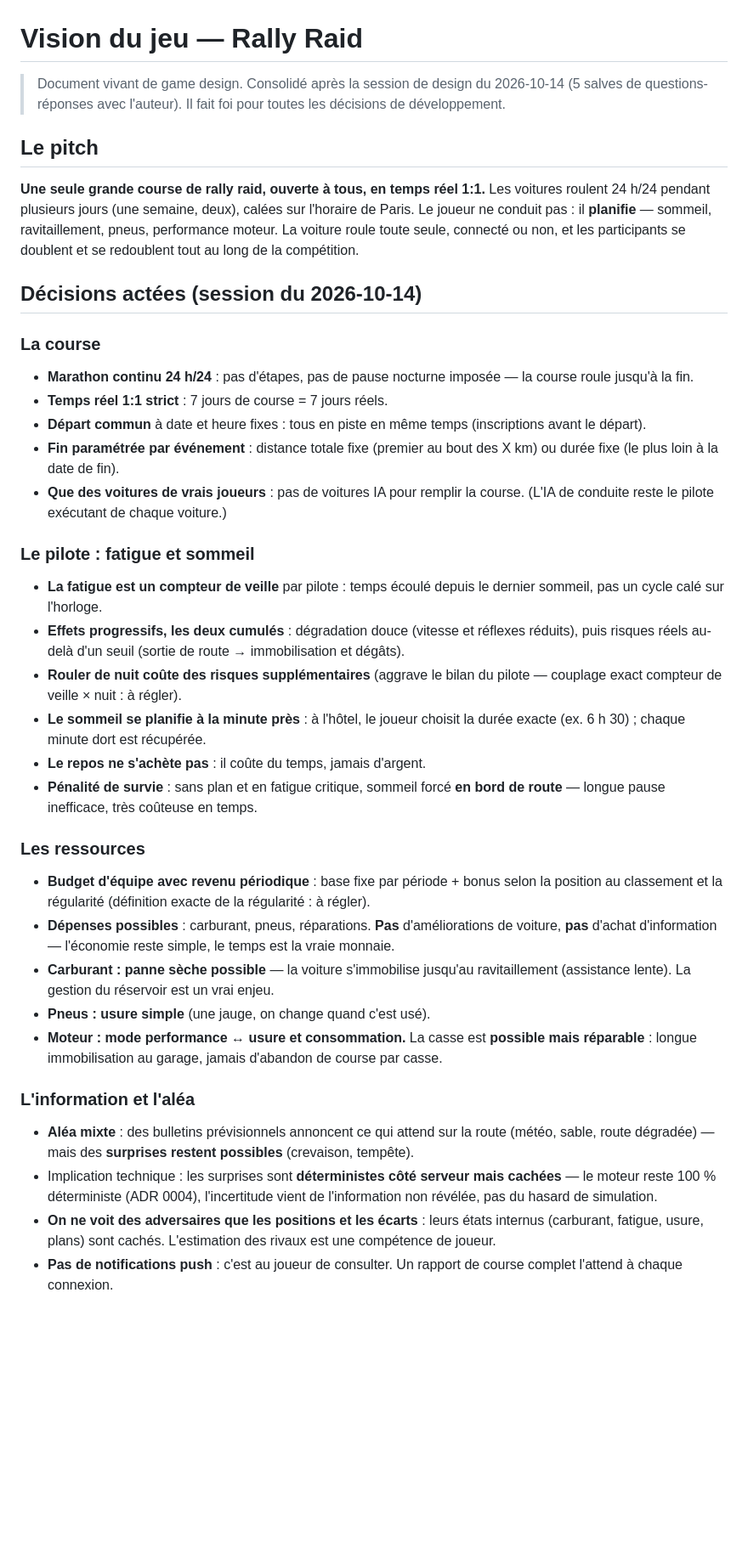
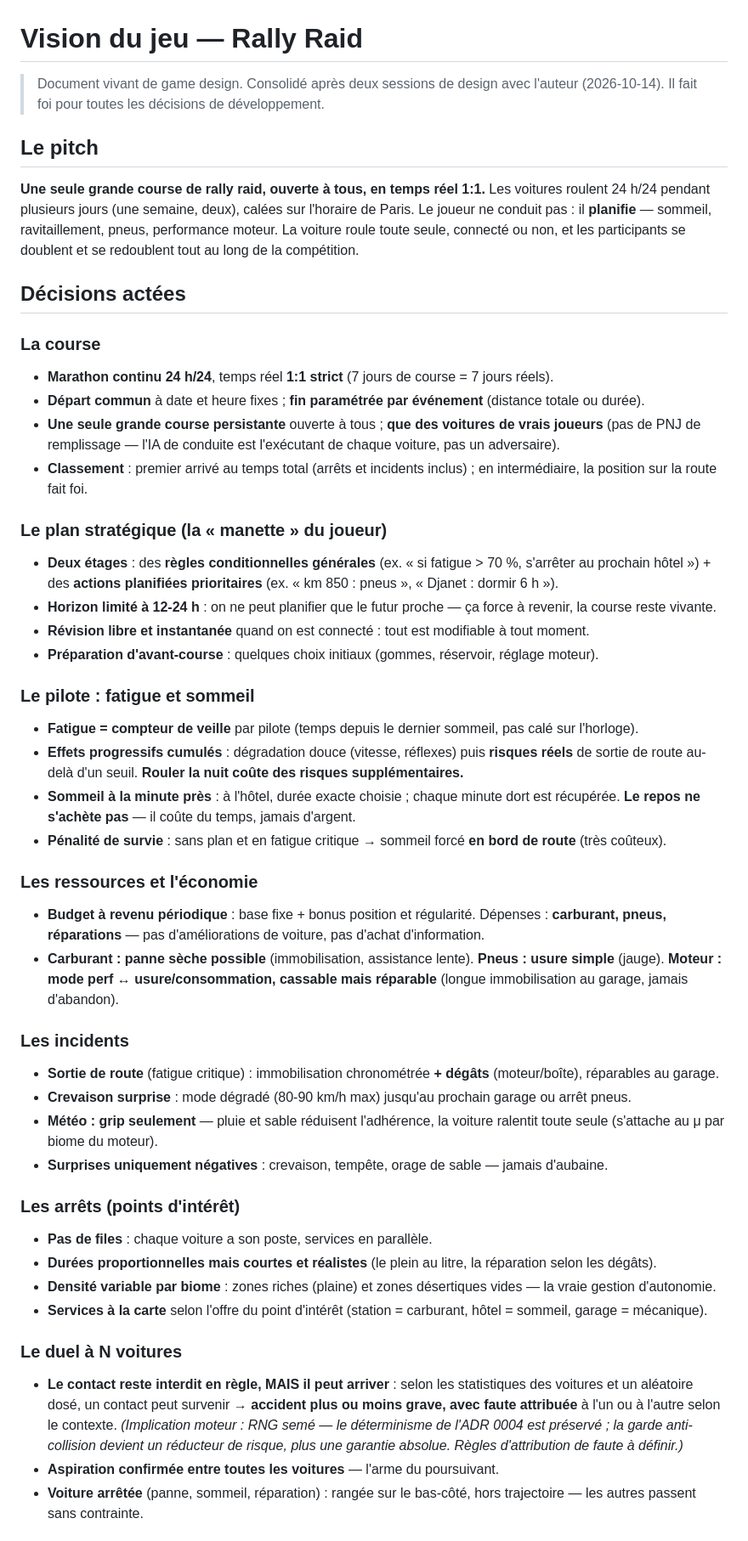
Before and after one commit to tanguylavignotte9-coder/rallyraid, a Markdown page: docs/vision.md, the part around one of its changes. Shown at 85% size. Rendered like a GitHub page; blank space fills up the shorter version.

Commit message:
docs : vision consolidée, deuxième session de design (5 nouvelles salves)
- Plan stratégique : règles conditionnelles + actions prioritaires, horizon 12-24 h, révision libre, préparation d avant-course
- Incidents : sortie de route = temps + dégâts réparables ; crevaison = mode dégradé ; météo = grip par biome ; surprises négatives uniquement
- Arrêts : pas de files, durées proportionnelles courtes, densité variable par biome, services à la carte par POI
- Duel : contact possible par RNG dosé avec attribution de faute (garde = réducteur de risque, plus une garantie) ; aspiration confirmée ; classement au temps
- Identité/vitrine : livrée par équipe, 2-3 connexions/jour standard, carte 2D + vue 3D spectateur, journal chronologique détaillé

```diff
--- a/docs/vision.md
+++ b/docs/vision.md
@@ -1,37 +1,49 @@
 # Vision du jeu — Rally Raid
 
-> Document vivant de game design. Consolidé après la session de design du 2026-10-14 (5 salves de questions-réponses avec l'auteur). Il fait foi pour toutes les décisions de développement.
+> Document vivant de game design. Consolidé après deux sessions de design avec l'auteur (2026-10-14). Il fait foi pour toutes les décisions de développement.
 
 ## Le pitch
 
 **Une seule grande course de rally raid, ouverte à tous, en temps réel 1:1.** Les voitures roulent 24 h/24 pendant plusieurs jours (une semaine, deux), calées sur l'horaire de Paris. Le joueur ne conduit pas : il **planifie** — sommeil, ravitaillement, pneus, performance moteur. La voiture roule toute seule, connecté ou non, et les participants se doublent et se redoublent tout au long de la compétition.
 
-## Décisions actées (session du 2026-10-14)
+## Décisions actées
 
 ### La course
-- **Marathon continu 24 h/24** : pas d'étapes, pas de pause nocturne imposée — la course roule jusqu'à la fin.
-- **Temps réel 1:1 strict** : 7 jours de course = 7 jours réels.
-- **Départ commun** à date et heure fixes : tous en piste en même temps (inscriptions avant le départ).
-- **Fin paramétrée par événement** : distance totale fixe (premier au bout des X km) ou durée fixe (le plus loin à la date de fin).
-- **Que des voitures de vrais joueurs** : pas de voitures IA pour remplir la course. (L'IA de conduite reste le pilote exécutant de chaque voiture.)
+- **Marathon continu 24 h/24**, temps réel **1:1 strict** (7 jours de course = 7 jours réels).
+- **Départ commun** à date et heure fixes ; **fin paramétrée par événement** (distance totale ou durée).
+- **Une seule grande course persistante** ouverte à tous ; **que des voitures de vrais joueurs** (pas de PNJ de remplissage — l'IA de conduite est l'exécutant de chaque voiture, pas un adversaire).
+- **Classement** : premier arrivé au temps total (arrêts et incidents inclus) ; en intermédiaire, la position sur la route fait foi.
+
+### Le plan stratégique (la « manette » du joueur)
+- **Deux étages** : des **règles conditionnelles générales** (ex. « si fatigue > 70 %, s'arrêter au prochain hôtel ») + des **actions planifiées prioritaires** (ex. « km 850 : pneus », « Djanet : dormir 6 h »).
+- **Horizon limité à 12-24 h** : on ne peut planifier que le futur proche — ça force à revenir, la course reste vivante.
+- **Révision libre et instantanée** quand on est connecté : tout est modifiable à tout moment.
+- **Préparation d'avant-course** : quelques choix initiaux (gommes, réservoir, réglage moteur).
 
 ### Le pilote : fatigue et sommeil
-- **La fatigue est un compteur de veille** par pilote : temps écoulé depuis le dernier sommeil, pas un cycle calé sur l'horloge.
-- **Effets progressifs, les deux cumulés** : dégradation douce (vitesse et réflexes réduits), puis risques réels au-delà d'un seuil (sortie de route → immobilisation et dégâts).
-- **Rouler de nuit coûte des risques supplémentaires** (aggrave le bilan du pilote — couplage exact compteur de veille × nuit : à régler).
-- **Le sommeil se planifie à la minute près** : à l'hôtel, le joueur choisit la durée exacte (ex. 6 h 30) ; chaque minute dort est récupérée.
-- **Le repos ne s'achète pas** : il coûte du temps, jamais d'argent.
-- **Pénalité de survie** : sans plan et en fatigue critique, sommeil forcé **en bord de route** — longue pause inefficace, très coûteuse en temps.
+- **Fatigue = compteur de veille** par pilote (temps depuis le dernier sommeil, pas calé sur l'horloge).
+- **Effets progressifs cumulés** : dégradation douce (vitesse, réflexes) puis **risques réels** de sortie de route au-delà d'un seuil. **Rouler la nuit coûte des risques supplémentaires.**
+- **Sommeil à la minute près** : à l'hôtel, durée exacte choisie ; chaque minute dort est récupérée. **Le repos ne s'achète pas** — il coûte du temps, jamais d'argent.
+- **Pénalité de survie** : sans plan et en fatigue critique → sommeil forcé **en bord de route** (très coûteux).
 
-### Les ressources
-- **Budget d'équipe avec revenu périodique** : base fixe par période + bonus selon la position au classement et la régularité (définition exacte de la régularité : à régler).
-- **Dépenses possibles** : carburant, pneus, réparations. **Pas** d'améliorations de voiture, **pas** d'achat d'information — l'économie reste simple, le temps est la vraie monnaie.
-- **Carburant : panne sèche possible** — la voiture s'immobilise jusqu'au ravitaillement (assistance lente). La gestion du réservoir est un vrai enjeu.
-- **Pneus : usure simple** (une jauge, on change quand c'est usé).
-- **Moteur : mode performance ↔ usure et consommation.** La casse est **possible mais réparable** : longue immobilisation au garage, jamais d'abandon de course par casse.
+### Les ressources et l'économie
+- **Budget à revenu périodique** : base fixe + bonus position et régularité. Dépenses : **carburant, pneus, réparations** — pas d'améliorations de voiture, pas d'achat d'information.
+- **Carburant : panne sèche possible** (immobilisation, assistance lente). **Pneus : usure simple** (jauge). **Moteur : mode perf ↔ usure/consommation, cassable mais réparable** (longue immobilisation au garage, jamais d'abandon).
 
-### L'information et l'aléa
-- **Aléa mixte** : des bulletins prévisionnels annoncent ce qui attend sur la route (météo, sable, route dégradée) — mais des **surprises restent possibles** (crevaison, tempête).
-- Implication technique : les surprises sont **déterministes côté serveur mais cachées** — le moteur reste 100 % déterministe (ADR 0004), l'incertitude vient de l'information non révélée, pas du hasard de simulation.
-- **On ne voit des adversaires que les positions et les écarts** : leurs états internus (carburant, fatigue, usure, plans) sont cachés. L'estimation des rivaux est une compétence de joueur.
-- **Pas de notifications push** : c'est au joueur de consulter. Un rapport de course complet l'attend à chaque connexion.
+### Les incidents
+- **Sortie de route** (fatigue critique) : immobilisation chronométrée **+ dégâts** (moteur/boîte), réparables au garage.
+- **Crevaison surprise** : mode dégradé (80-90 km/h max) jusqu'au prochain garage ou arrêt pneus.
+- **Météo : grip seulement** — pluie et sable réduisent l'adhérence, la voiture ralentit toute seule (s'attache au μ par biome du moteur).
+- **Surprises uniquement négatives** : crevaison, tempête, orage de sable — jamais d'aubaine.
+
+### Les arrêts (points d'intérêt)
+- **Pas de files** : chaque voiture a son poste, services en parallèle.
+- **Durées proportionnelles mais courtes et réalistes** (le plein au litre, la réparation selon les dégâts).
+- **Densité variable par biome** : zones riches (plaine) et zones désertiques vides — la vraie gestion d'autonomie.
+- **Services à la carte** selon l'offre du point d'intérêt (station = carburant, hôtel = sommeil, garage = mécanique).
+
+### Le duel à N voitures
+- **Le contact reste interdit en règle, MAIS il peut arriver** : selon les statistiques des voitures et un aléatoire dosé, un contact peut survenir → **accident plus ou moins grave, avec faute attribuée** à l'un ou à l'autre selon le contexte. *(Implication moteur : RNG semé — le déterminisme de l'ADR 0004 est préservé ; la garde anti-collision devient un réducteur de risque, plus une garantie absolue. Règles d'attribution de faute à définir.)*
+- **Aspiration confirmée entre toutes les voitures** — l'arme du poursuivant.
+- **Voiture arrêtée** (panne, sommeil, réparation) : rangée sur le bas-côté, hors trajectoire — les autres passent sans contrainte.
+
```
Also changed, not shown: other parts of docs/vision.md (+20 -9 lines).
